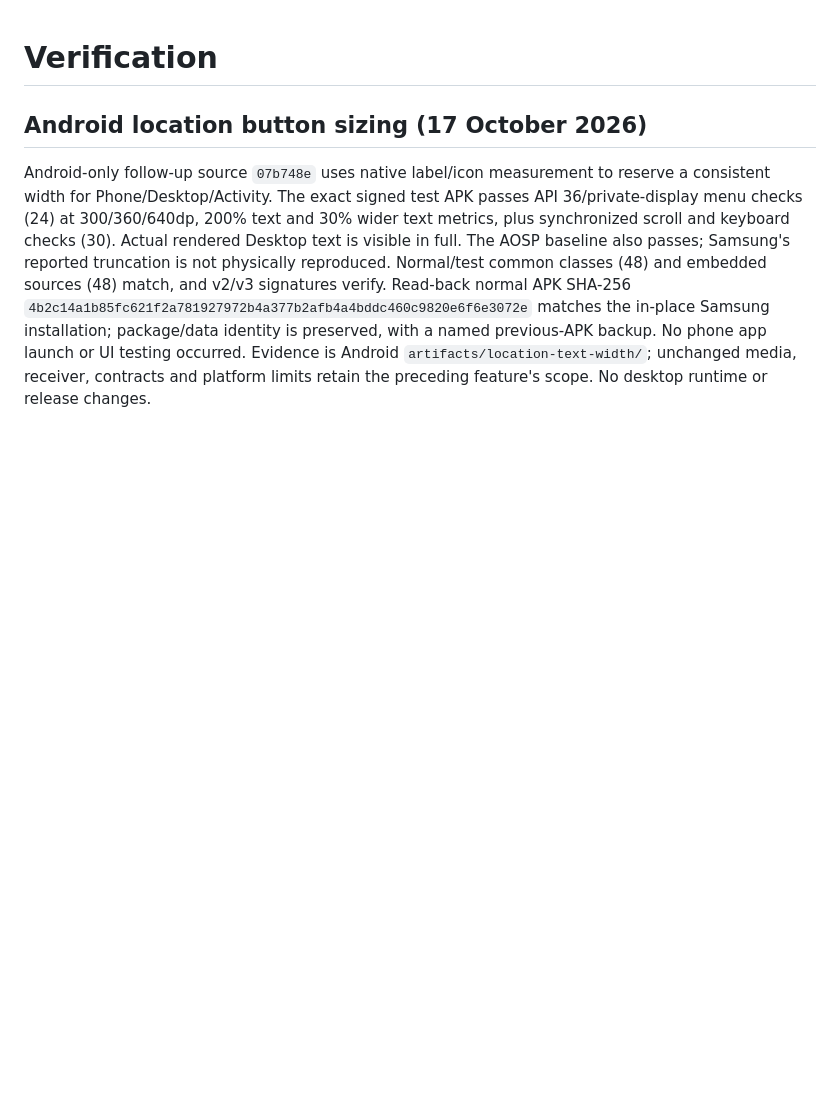
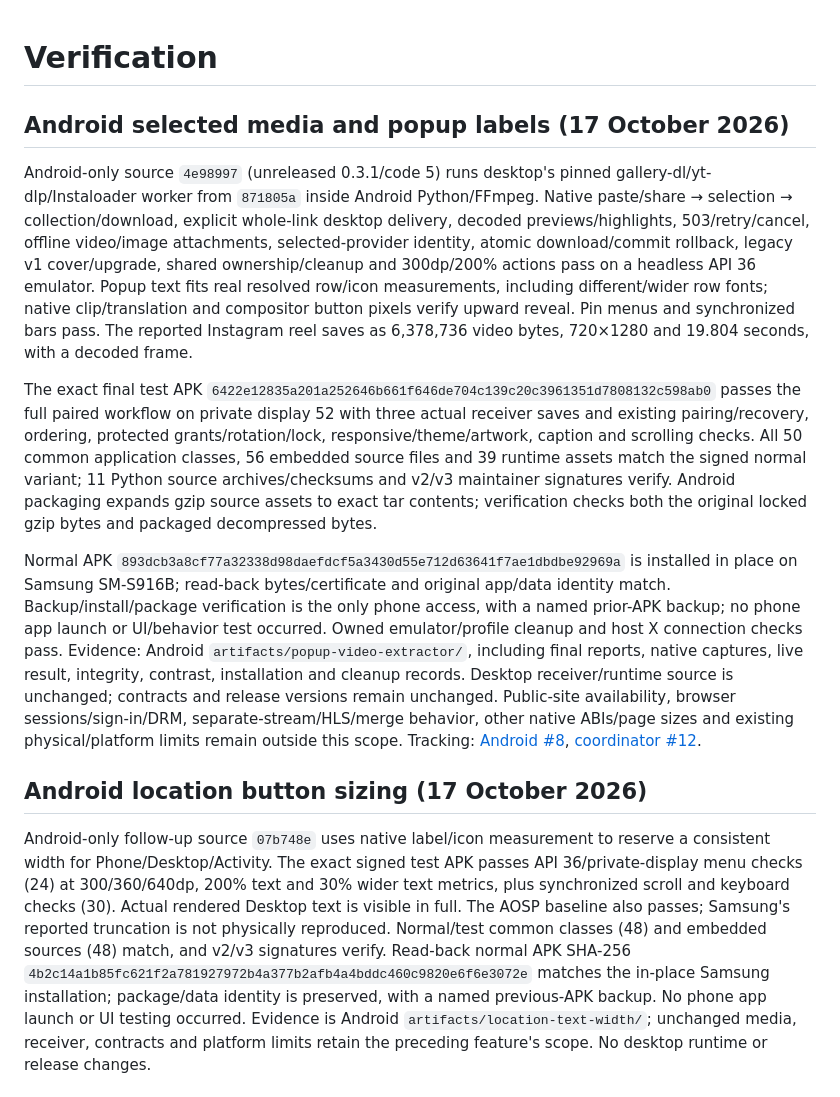
Before and after one commit to chelij/papan, a Markdown page: docs/verification.md, the part around the change. GitHub-like rendering; blank space fills up the shorter version.

```diff
--- a/docs/verification.md
+++ b/docs/verification.md
@@ -1,4 +1,12 @@
 # Verification
+
+## Android selected media and popup labels (17 October 2026)
+
+Android-only source `4e98997` (unreleased 0.3.1/code 5) runs desktop's pinned gallery-dl/yt-dlp/Instaloader worker from `871805a` inside Android Python/FFmpeg. Native paste/share → selection → collection/download, explicit whole-link desktop delivery, decoded previews/highlights, 503/retry/cancel, offline video/image attachments, selected-provider identity, atomic download/commit rollback, legacy v1 cover/upgrade, shared ownership/cleanup and 300dp/200% actions pass on a headless API 36 emulator. Popup text fits real resolved row/icon measurements, including different/wider row fonts; native clip/translation and compositor button pixels verify upward reveal. Pin menus and synchronized bars pass. The reported Instagram reel saves as 6,378,736 video bytes, 720×1280 and 19.804 seconds, with a decoded frame.
+
+The exact final test APK `6422e12835a201a252646b661f646de704c139c20c3961351d7808132c598ab0` passes the full paired workflow on private display 52 with three actual receiver saves and existing pairing/recovery, ordering, protected grants/rotation/lock, responsive/theme/artwork, caption and scrolling checks. All 50 common application classes, 56 embedded source files and 39 runtime assets match the signed normal variant; 11 Python source archives/checksums and v2/v3 maintainer signatures verify. Android packaging expands gzip source assets to exact tar contents; verification checks both the original locked gzip bytes and packaged decompressed bytes.
+
+Normal APK `893dcb3a8cf77a32338d98daefdcf5a3430d55e712d63641f7ae1dbdbe92969a` is installed in place on Samsung SM-S916B; read-back bytes/certificate and original app/data identity match. Backup/install/package verification is the only phone access, with a named prior-APK backup; no phone app launch or UI/behavior test occurred. Owned emulator/profile cleanup and host X connection checks pass. Evidence: Android `artifacts/popup-video-extractor/`, including final reports, native captures, live result, integrity, contrast, installation and cleanup records. Desktop receiver/runtime source is unchanged; contracts and release versions remain unchanged. Public-site availability, browser sessions/sign-in/DRM, separate-stream/HLS/merge behavior, other native ABIs/page sizes and existing physical/platform limits remain outside this scope. Tracking: [Android #8](https://github.com/chelij/papan-android/issues/8), [coordinator #12](https://github.com/chelij/papan/issues/12).
 
 ## Android location button sizing (17 October 2026)
 
```
Also changed, not shown: docs/ecosystem.md (+7 -1 lines).
